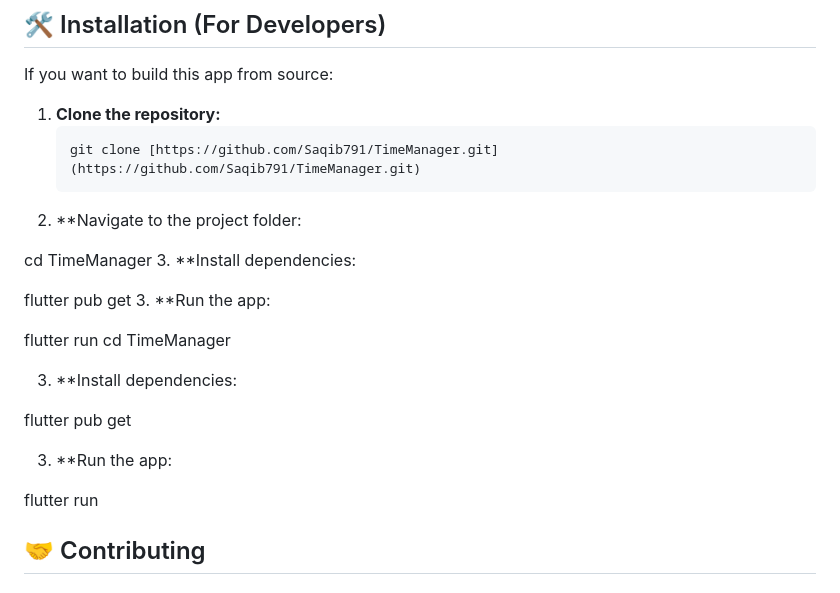
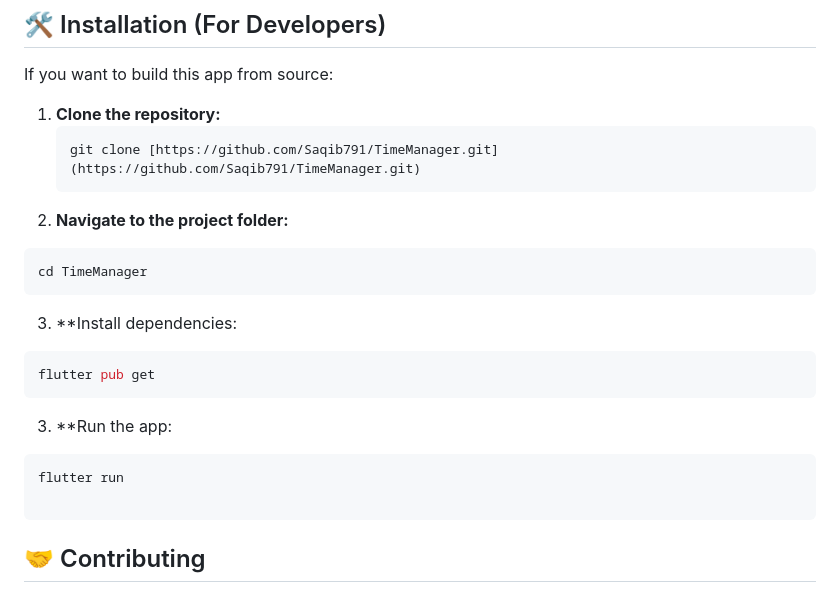
Before and after one commit to Saqib791/TimeManager, a Markdown page: README.md, the part around the change. GitHub-like rendering.

````diff
--- a/README.md
+++ b/README.md
@@ -80,24 +80,23 @@ If you want to build this app from source:
 1. **Clone the repository:**
    ```bash
    git clone [https://github.com/Saqib791/TimeManager.git](https://github.com/Saqib791/TimeManager.git)
-2. **Navigate to the project folder:
+2. **Navigate to the project folder:**
 
+```javascript
 cd TimeManager
+```
 3. **Install dependencies:
 
+```javascript
 flutter pub get
+```
 3. **Run the app:
 
+```javascript
 flutter run
-cd TimeManager
 
-3. **Install dependencies:
+```
 
-flutter pub get
-
-3. **Run the app:
-
-flutter run
 
 ## 🤝 Contributing
 Contributions are welcome! If you have an idea or found a bug, feel free to open an issue or submit a pull request.
````
